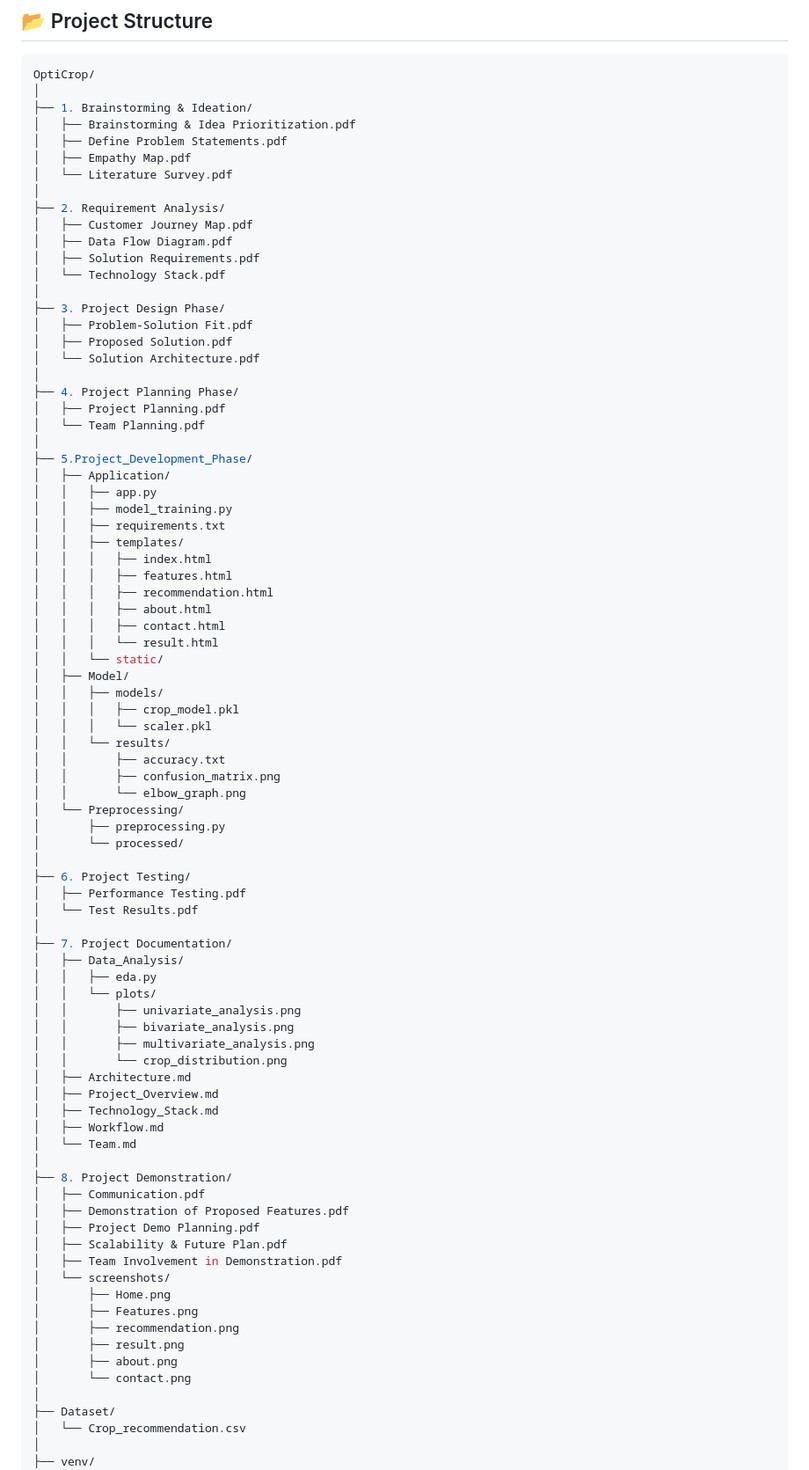
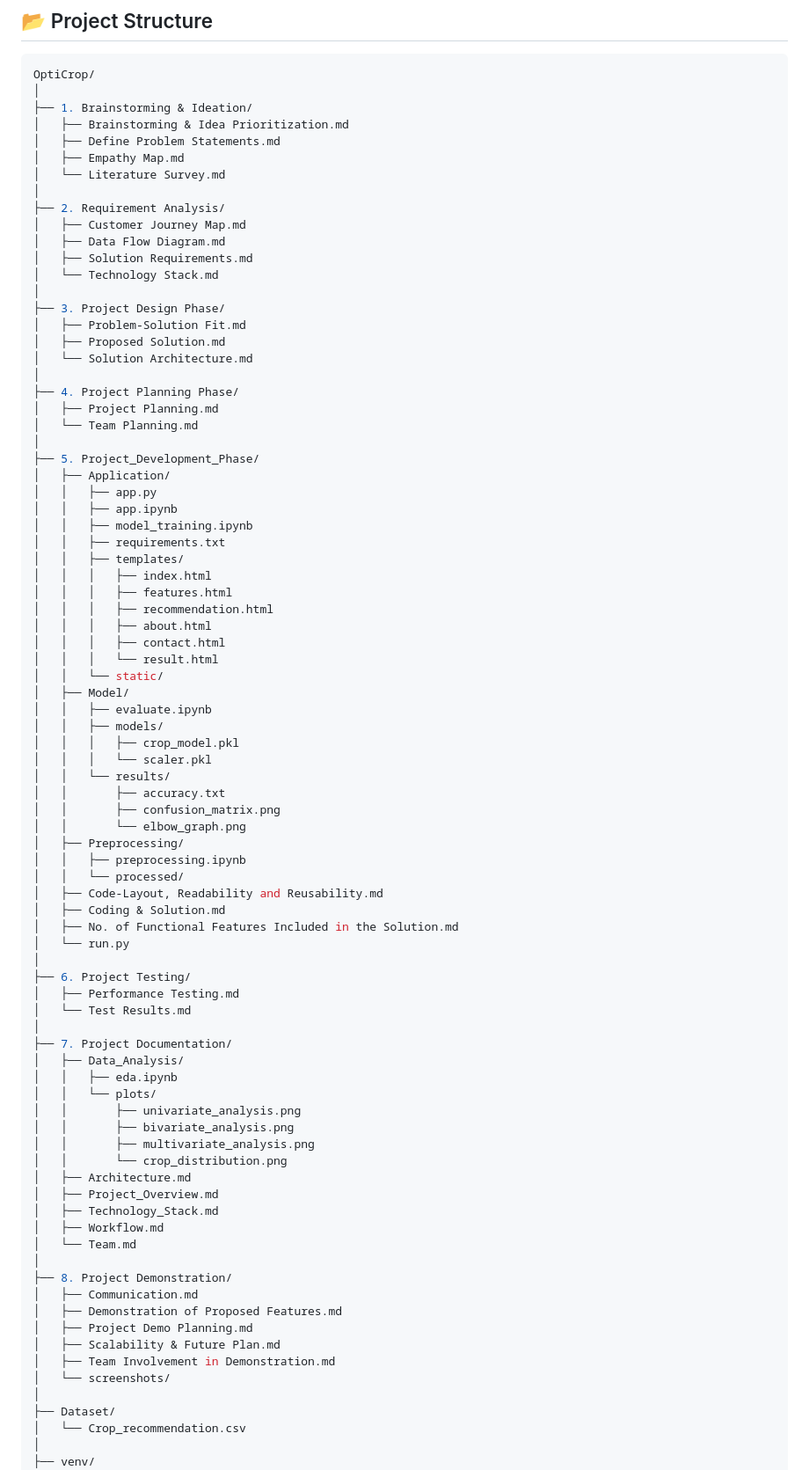
Before and after one commit to sasichintada/OptiCrop, a Markdown page: README.md, the part around the change. Shown at 88% size. Drawn GitHub-style.

Commit message:
Change file extensions from PDF to Markdown
Updated document extensions from .pdf to .md for various files in the project structure.

```diff
--- a/README.md
+++ b/README.md
@@ -94,30 +94,31 @@ Rice, Maize, Chickpea, Kidneybeans, Pigeonpeas, Mothbeans, Mungbean, Blackgram,
 OptiCrop/
 │
 ├── 1. Brainstorming & Ideation/
-│   ├── Brainstorming & Idea Prioritization.pdf
-│   ├── Define Problem Statements.pdf
-│   ├── Empathy Map.pdf
-│   └── Literature Survey.pdf
+│   ├── Brainstorming & Idea Prioritization.md
+│   ├── Define Problem Statements.md
+│   ├── Empathy Map.md
+│   └── Literature Survey.md
 │
 ├── 2. Requirement Analysis/
-│   ├── Customer Journey Map.pdf
-│   ├── Data Flow Diagram.pdf
-│   ├── Solution Requirements.pdf
-│   └── Technology Stack.pdf
+│   ├── Customer Journey Map.md
+│   ├── Data Flow Diagram.md
+│   ├── Solution Requirements.md
+│   └── Technology Stack.md
 │
 ├── 3. Project Design Phase/
-│   ├── Problem-Solution Fit.pdf
-│   ├── Proposed Solution.pdf
-│   └── Solution Architecture.pdf
+│   ├── Problem-Solution Fit.md
+│   ├── Proposed Solution.md
+│   └── Solution Architecture.md
 │
 ├── 4. Project Planning Phase/
-│   ├── Project Planning.pdf
-│   └── Team Planning.pdf
+│   ├── Project Planning.md
+│   └── Team Planning.md
 │
-├── 5.Project_Development_Phase/
+├── 5. Project_Development_Phase/
 │   ├── Application/
 │   │   ├── app.py
-│   │   ├── model_training.py
+│   │   ├── app.ipynb
+│   │   ├── model_training.ipynb
 │   │   ├── requirements.txt
 │   │   ├── templates/
 │   │   │   ├── index.html
@@ -128,6 +129,7 @@ OptiCrop/
 │   │   │   └── result.html
 │   │   └── static/
 │   ├── Model/
+│   │   ├── evaluate.ipynb
 │   │   ├── models/
 │   │   │   ├── crop_model.pkl
 │   │   │   └── scaler.pkl
@@ -135,17 +137,21 @@ OptiCrop/
 │   │       ├── accuracy.txt
 │   │       ├── confusion_matrix.png
 │   │       └── elbow_graph.png
-│   └── Preprocessing/
-│       ├── preprocessing.py
-│       └── processed/
+│   ├── Preprocessing/
+│   │   ├── preprocessing.ipynb
+│   │   └── processed/
+│   ├── Code-Layout, Readability and Reusability.md
+│   ├── Coding & Solution.md
+│   ├── No. of Functional Features Included in the Solution.md
+│   └── run.py
 │
 ├── 6. Project Testing/
-│   ├── Performance Testing.pdf
-│   └── Test Results.pdf
+│   ├── Performance Testing.md
+│   └── Test Results.md
 │
 ├── 7. Project Documentation/
 │   ├── Data_Analysis/
-│   │   ├── eda.py
+│   │   ├── eda.ipynb
 │   │   └── plots/
 │   │       ├── univariate_analysis.png
 │   │       ├── bivariate_analysis.png
@@ -158,18 +164,12 @@ OptiCrop/
 │   └── Team.md
 │
 ├── 8. Project Demonstration/
-│   ├── Communication.pdf
-│   ├── Demonstration of Proposed Features.pdf
-│   ├── Project Demo Planning.pdf
-│   ├── Scalability & Future Plan.pdf
-│   ├── Team Involvement in Demonstration.pdf
+│   ├── Communication.md
+│   ├── Demonstration of Proposed Features.md
+│   ├── Project Demo Planning.md
+│   ├── Scalability & Future Plan.md
+│   ├── Team Involvement in Demonstration.md
 │   └── screenshots/
-│       ├── Home.png
-│       ├── Features.png
-│       ├── recommendation.png
-│       ├── result.png
-│       ├── about.png
-│       └── contact.png
 │
 ├── Dataset/
 │   └── Crop_recommendation.csv
```
